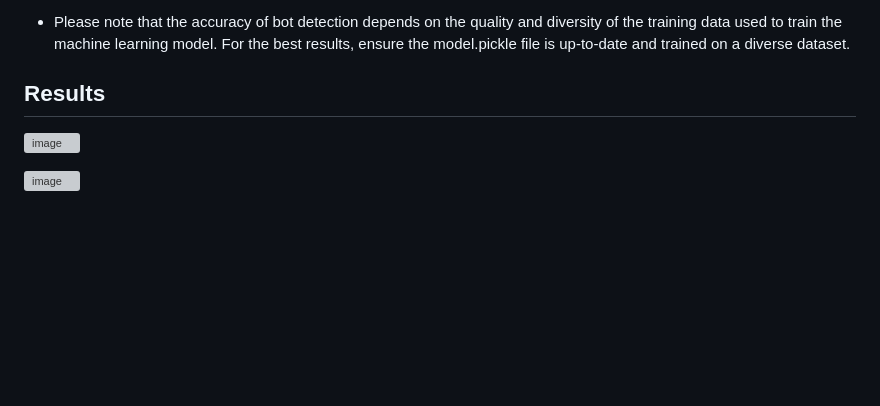
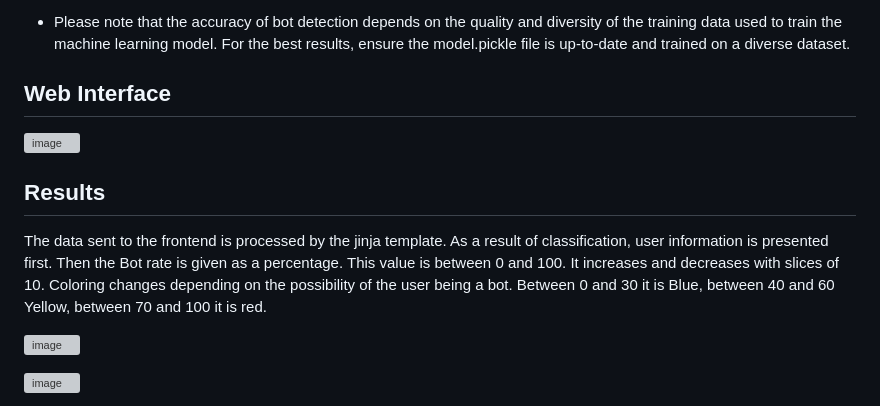
Before and after one commit to eshita-jain/Twit-Bot-Sleuth, a Markdown page: README.md, the part around the change. Rendered like a GitHub page; blank space fills up the shorter version; grey boxes are pictures that could not be loaded.

```diff
--- a/README.md
+++ b/README.md
@@ -42,7 +42,14 @@ The application should now be running locally. Open your web browser and navigat
 
 * Please note that the accuracy of bot detection depends on the quality and diversity of the training data used to train the machine learning model. For the best results, ensure the model.pickle file is up-to-date and trained on a diverse dataset.
 
+
+## Web Interface
+
+![image](https://github.com/eshita-jain/TwitBotSleuth/assets/80577092/3157e4f8-0034-4718-bcf8-68a3a2f6bb48)
+
 ## Results
+
+The data sent to the frontend is processed by the jinja template. As a result of classification, user information is presented first. Then the Bot rate is given as a percentage. This value is between 0 and 100. It increases and decreases with slices of 10. Coloring changes depending on the possibility of the user being a bot. Between 0 and 30 it is Blue, between 40 and 60 Yellow, between 70 and 100 it is red.
 
 ![image](https://github.com/eshita-jain/TwitBotSleuth/assets/80577092/0ed05ab0-c980-4f43-8de5-8318267aeb08)
 
```
